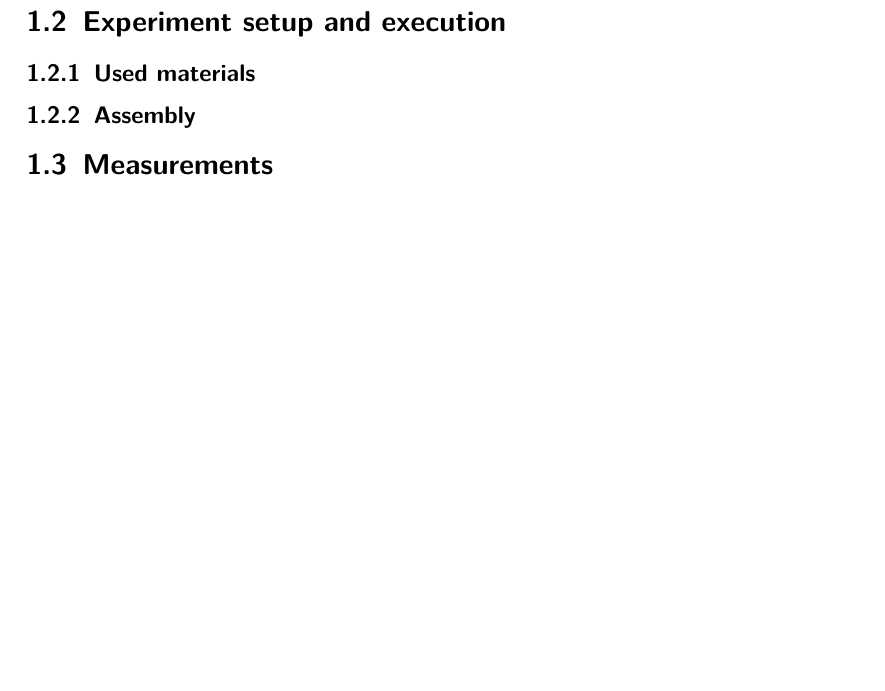
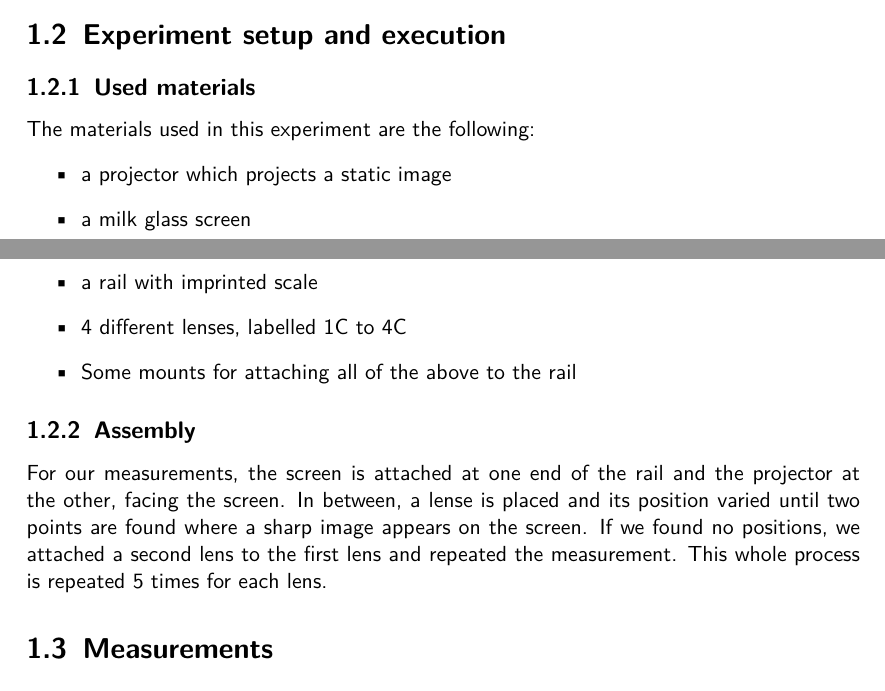
Before and after one commit to HappyEmu/physics-reports, a LaTeX document (exp6/report/report6.tex): part of page 4 of 5 before the commit and two parts of pages 3 and 4 of 5 after it, the two joined at a grey line, cut so that both start at the same text, the shorter picture padded with empty space. Compiled offline with pdfLaTeX.

Commit message:
added experiment setup
	modified:   exp6/report/report6.tex

```diff
--- a/exp6/report/report6.tex
+++ b/exp6/report/report6.tex
@@ -60,8 +60,16 @@ We use the method proposed by Bessel to find the focal distance $f$ of a lense b
 \section{Experiment setup and execution}
 
 \subsection{Used materials}
-
+The materials used in this experiment are the following:
+\begin{itemize}
+\item a projector which projects a static image
+\item a milk glass screen
+\item a rail with imprinted scale
+\item 4 different lenses, labelled 1C to 4C
+\item Some mounts for attaching all of the above to the rail
+\end{itemize}
 \subsection{Assembly}
+For our measurements, the screen is attached at one end of the rail and the projector at the other, facing the screen. In between, a lense is placed and its position varied until two points are found where a sharp image appears on the screen. If we found no positions, we attached a second lens to the first lens and repeated the measurement. This whole process is repeated 5 times for each lens.
 
 \section{Measurements}
 
```
